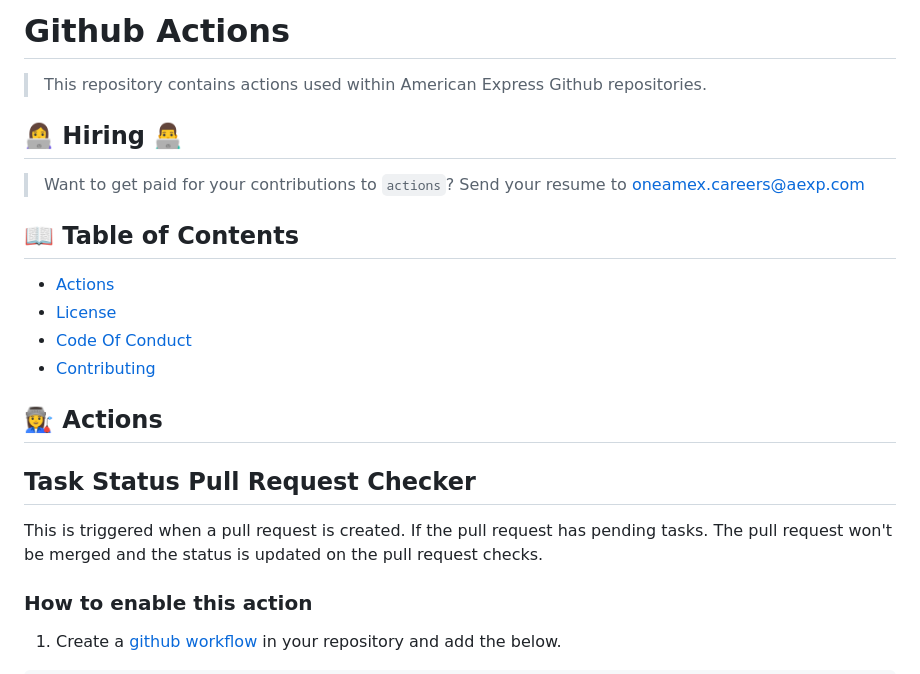
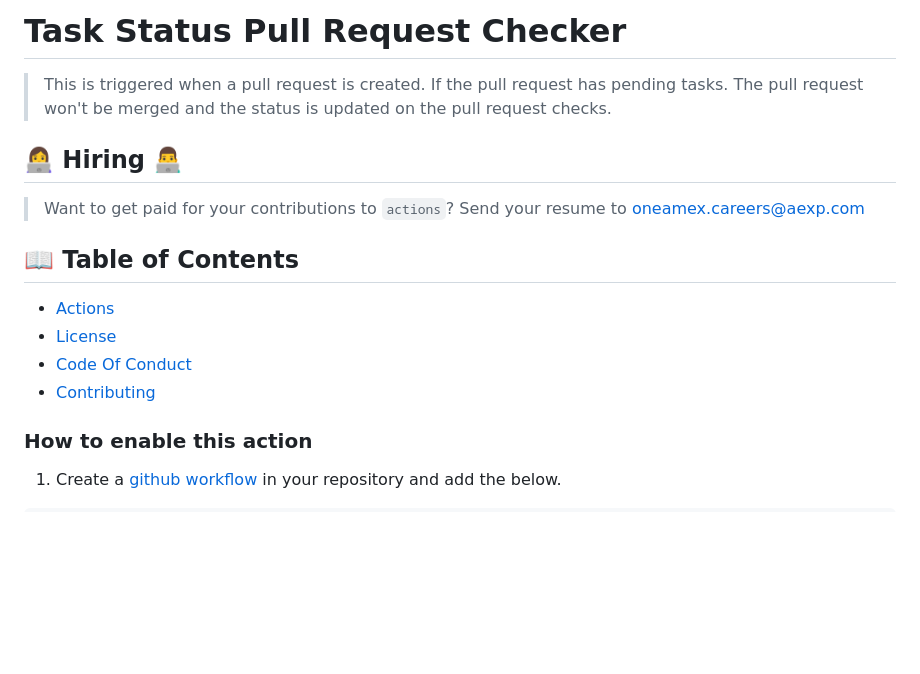
Before and after one commit to americanexpress/task-status-pr-checker, a Markdown page: README.md, the part around one of its changes. Drawn GitHub-style; blank space fills up the shorter version.

Commit message:
feat(actions): update actions publish

```diff
--- a/README.md
+++ b/README.md
@@ -1,6 +1,6 @@
-# Github Actions
+# Task Status Pull Request Checker
 
-> This repository contains actions used within American Express Github repositories.
+> This is triggered when a pull request is created. If the pull request has pending tasks. The pull request won't be merged and the status is updated on the pull request checks.
 
 ## 👩‍💻 Hiring 👨‍💻
 
@@ -13,12 +13,6 @@
 * [License](#%EF%B8%8F-license)
 * [Code Of Conduct](#%EF%B8%8F-code-of-conduct)
 * [Contributing](#-contributing)
-
-## 👩‍🏭 Actions
-
-## Task Status Pull Request Checker
-
-This is triggered when a pull request is created. If the pull request has pending tasks. The pull request won't be merged and the status is updated on the pull request checks.
 
 ### How to enable this action
 
```
Also changed, not shown: other parts of README.md (+2 -6 lines), CONTRIBUTING.md (+3 -3 lines), CODE_OF_CONDUCT.md (renamed from task-status-pr-checker/CODE_OF_CONDUCT.md), task-status-pr-checker/images/complete-task.png (deleted), task-status-pr-checker/images/pending-task.png (deleted), tasks-checker.gif (added), 15 other files.
